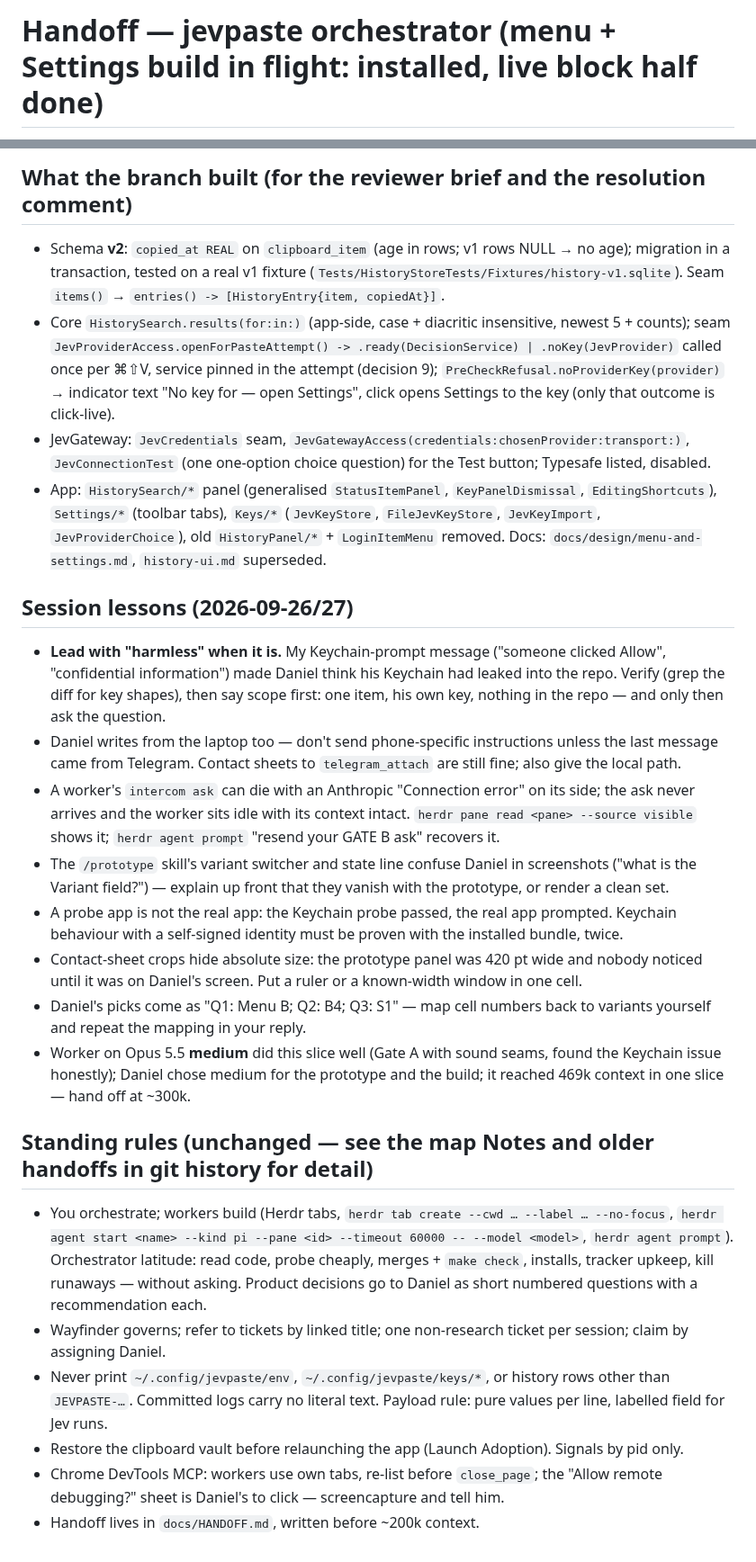
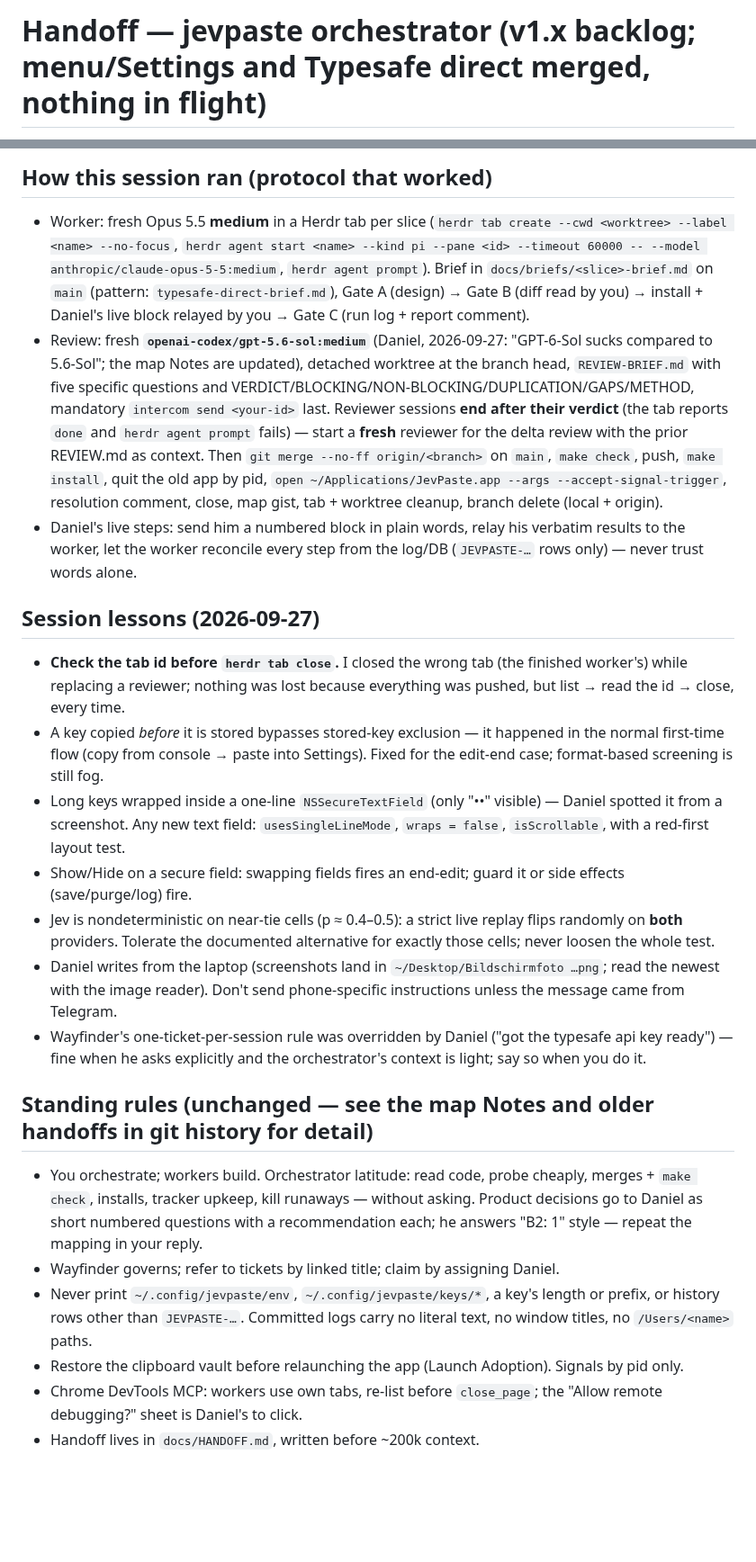
Before and after one commit to DanielMulec/jevpaste, a Markdown page: docs/HANDOFF.md, 2 parts joined by grey strips. Shown at 90% size. Drawn GitHub-style; blank space fills up the shorter version.

Commit message:
HANDOFF: menu/Settings and Typesafe direct merged and installed (af8d0b6); nothing in flight; GPT reviews on 5.6-Sol

```diff
--- a/docs/HANDOFF.md
+++ b/docs/HANDOFF.md
@@ -1,2 +1,2 @@
-# Handoff — jevpaste orchestrator (menu + Settings build in flight: installed, live block half done)
+# Handoff — jevpaste orchestrator (v1.x backlog; menu/Settings and Typesafe direct merged, nothing in flight)
 
@@ -73,47 +45,44 @@ blocking (`gh` authenticated; wiring via GraphQL `addSubIssue`/`addBlockedBy`, h
 
-## What the branch built (for the reviewer brief and the resolution comment)
-- Schema **v2**: `copied_at REAL` on `clipboard_item` (age in rows; v1 rows NULL → no age); migration in a
-  transaction, tested on a real v1 fixture (`Tests/HistoryStoreTests/Fixtures/history-v1.sqlite`). Seam
-  `items()` → `entries() -> [HistoryEntry{item, copiedAt}]`.
-- Core `HistorySearch.results(for:in:)` (app-side, case + diacritic insensitive, newest 5 + counts); seam
-  `JevProviderAccess.openForPasteAttempt() -> .ready(DecisionService) | .noKey(JevProvider)` called once per ⌘⇧V,
-  service pinned in the attempt (decision 9); `PreCheckRefusal.noProviderKey(provider)` → indicator text
-  "No key for <provider> — open Settings", click opens Settings to the key (only that outcome is click-live).
-- JevGateway: `JevCredentials` seam, `JevGatewayAccess(credentials:chosenProvider:transport:)`,
-  `JevConnectionTest` (one one-option choice question) for the Test button; Typesafe listed, disabled.
-- App: `HistorySearch/*` panel (generalised `StatusItemPanel`, `KeyPanelDismissal`, `EditingShortcuts`),
-  `Settings/*` (toolbar tabs), `Keys/*` (`JevKeyStore`, `FileJevKeyStore`, `JevKeyImport`, `JevProviderChoice`),
-  old `HistoryPanel/*` + `LoginItemMenu` removed. Docs: `docs/design/menu-and-settings.md`, `history-ui.md` superseded.
+## How this session ran (protocol that worked)
+- Worker: fresh Opus 5.5 **medium** in a Herdr tab per slice (`herdr tab create --cwd <worktree> --label <name>
+  --no-focus`, `herdr agent start <name> --kind pi --pane <id> --timeout 60000 -- --model
+  anthropic/claude-opus-5-5:medium`, `herdr agent prompt`). Brief in `docs/briefs/<slice>-brief.md` on `main`
+  (pattern: `typesafe-direct-brief.md`), Gate A (design) → Gate B (diff read by you) → install + Daniel's live block
+  relayed by you → Gate C (run log + report comment).
+- Review: fresh **`openai-codex/gpt-5.6-sol:medium`** (Daniel, 2026-09-27: "GPT-6-Sol sucks compared to 5.6-Sol";
+  the map Notes are updated), detached worktree at the branch head, `REVIEW-BRIEF.md` with five specific questions
+  and VERDICT/BLOCKING/NON-BLOCKING/DUPLICATION/GAPS/METHOD, mandatory `intercom send <your-id>` last. Reviewer
+  sessions **end after their verdict** (the tab reports `done` and `herdr agent prompt` fails) — start a **fresh**
+  reviewer for the delta review with the prior REVIEW.md as context. Then `git merge --no-ff origin/<branch>` on
+  `main`, `make check`, push, `make install`, quit the old app by pid, `open ~/Applications/JevPaste.app --args
+  --accept-signal-trigger`, resolution comment, close, map gist, tab + worktree cleanup, branch delete (local +
+  origin).
+- Daniel's live steps: send him a numbered block in plain words, relay his verbatim results to the worker, let the
+  worker reconcile every step from the log/DB (`JEVPASTE-…` rows only) — never trust words alone.
 
-## Session lessons (2026-09-26/27)
-- **Lead with "harmless" when it is.** My Keychain-prompt message ("someone clicked Allow", "confidential
-  information") made Daniel think his Keychain had leaked into the repo. Verify (grep the diff for key shapes), then
-  say scope first: one item, his own key, nothing in the repo — and only then ask the question.
-- Daniel writes from the laptop too — don't send phone-specific instructions unless the last message came from
-  Telegram. Contact sheets to `telegram_attach` are still fine; also give the local path.
-- A worker's `intercom ask` can die with an Anthropic "Connection error" on its side; the ask never arrives and the
-  worker sits idle with its context intact. `herdr pane read <pane> --source visible` shows it; `herdr agent prompt`
-  "resend your GATE B ask" recovers it.
-- The `/prototype` skill's variant switcher and state line confuse Daniel in screenshots ("what is the Variant
-  field?") — explain up front that they vanish with the prototype, or render a clean set.
-- A probe app is not the real app: the Keychain probe passed, the real app prompted. Keychain behaviour with a
-  self-signed identity must be proven with the installed bundle, twice.
-- Contact-sheet crops hide absolute size: the prototype panel was 420 pt wide and nobody noticed until it was on
-  Daniel's screen. Put a ruler or a known-width window in one cell.
-- Daniel's picks come as "Q1: Menu B; Q2: B4; Q3: S1" — map cell numbers back to variants yourself and repeat the
-  mapping in your reply.
-- Worker on Opus 5.5 **medium** did this slice well (Gate A with sound seams, found the Keychain issue honestly);
-  Daniel chose medium for the prototype and the build; it reached 469k context in one slice — hand off at ~300k.
+## Session lessons (2026-09-27)
+- **Check the tab id before `herdr tab close`.** I closed the wrong tab (the finished worker's) while replacing a
+  reviewer; nothing was lost because everything was pushed, but list → read the id → close, every time.
+- A key copied *before* it is stored bypasses stored-key exclusion — it happened in the normal first-time flow
+  (copy from console → paste into Settings). Fixed for the edit-end case; format-based screening is still fog.
+- Long keys wrapped inside a one-line `NSSecureTextField` (only "••" visible) — Daniel spotted it from a screenshot.
+  Any new text field: `usesSingleLineMode`, `wraps = false`, `isScrollable`, with a red-first layout test.
+- Show/Hide on a secure field: swapping fields fires an end-edit; guard it or side effects (save/purge/log) fire.
+- Jev is nondeterministic on near-tie cells (p ≈ 0.4–0.5): a strict live replay flips randomly on **both**
+  providers. Tolerate the documented alternative for exactly those cells; never loosen the whole test.
+- Daniel writes from the laptop (screenshots land in `~/Desktop/Bildschirmfoto …png`; read the newest with the
+  image reader). Don't send phone-specific instructions unless the message came from Telegram.
+- Wayfinder's one-ticket-per-session rule was overridden by Daniel ("got the typesafe api key ready") — fine when
+  he asks explicitly and the orchestrator's context is light; say so when you do it.
 
 ## Standing rules (unchanged — see the map Notes and older handoffs in git history for detail)
-- You orchestrate; workers build (Herdr tabs, `herdr tab create --cwd … --label … --no-focus`, `herdr agent start
-  <name> --kind pi --pane <id> --timeout 60000 -- --model <model>`, `herdr agent prompt`). Orchestrator latitude:
-  read code, probe cheaply, merges + `make check`, installs, tracker upkeep, kill runaways — without asking.
-  Product decisions go to Daniel as short numbered questions with a recommendation each.
-- Wayfinder governs; refer to tickets by linked title; one non-research ticket per session; claim by assigning Daniel.
-- Never print `~/.config/jevpaste/env`, `~/.config/jevpaste/keys/*`, or history rows other than `JEVPASTE-…`.
-  Committed logs carry no literal text. Payload rule: pure values per line, labelled field for Jev runs.
+- You orchestrate; workers build. Orchestrator latitude: read code, probe cheaply, merges + `make check`, installs,
+  tracker upkeep, kill runaways — without asking. Product decisions go to Daniel as short numbered questions with a
+  recommendation each; he answers "B2: 1" style — repeat the mapping in your reply.
+- Wayfinder governs; refer to tickets by linked title; claim by assigning Daniel.
+- Never print `~/.config/jevpaste/env`, `~/.config/jevpaste/keys/*`, a key's length or prefix, or history rows
+  other than `JEVPASTE-…`. Committed logs carry no literal text, no window titles, no `/Users/<name>` paths.
 - Restore the clipboard vault before relaunching the app (Launch Adoption). Signals by pid only.
 - Chrome DevTools MCP: workers use own tabs, re-list before `close_page`; the "Allow remote debugging?" sheet is
-  Daniel's to click — screencapture and tell him.
+  Daniel's to click.
 - Handoff lives in `docs/HANDOFF.md`, written before ~200k context.
```
Also changed, not shown: other parts of docs/HANDOFF.md (+37 -65 lines).
